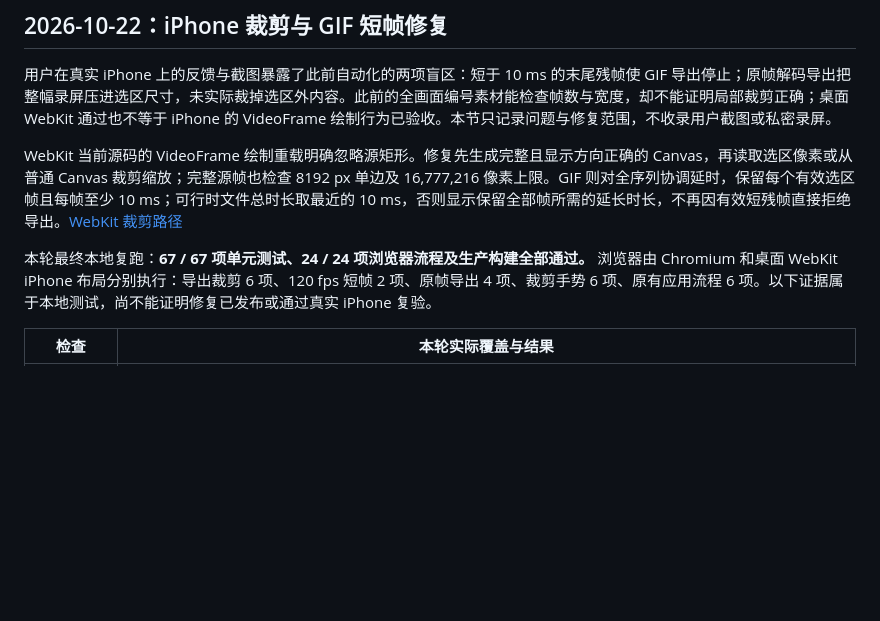
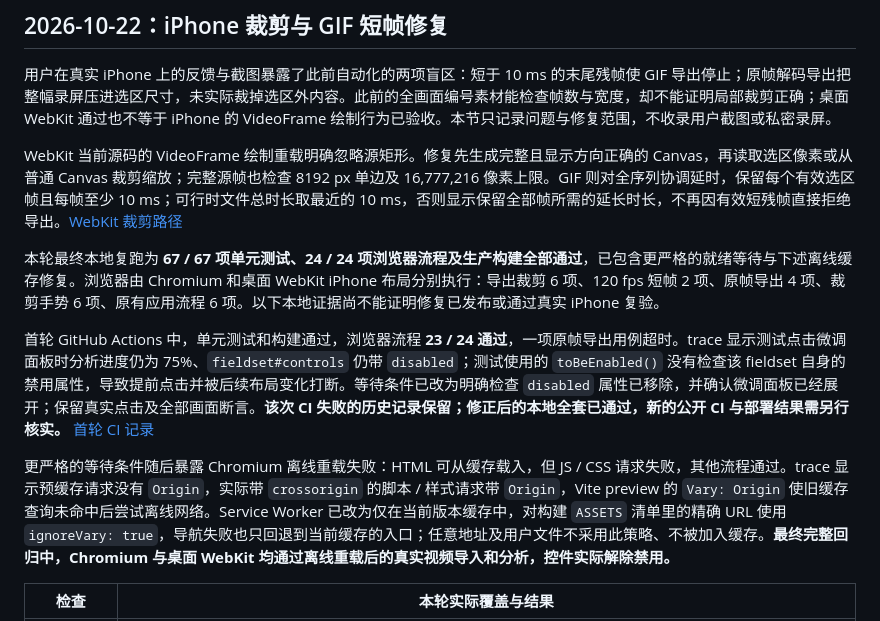
Before and after one commit to liujinning080111-sketch/loopcut, a Markdown page: docs/VALIDATION.md, the part around the change. Drawn GitHub-style; blank space fills up the shorter version.

Commit message:
Record verified readiness and offline cache fixes

```diff
--- a/docs/VALIDATION.md
+++ b/docs/VALIDATION.md
@@ -8,7 +8,11 @@
 
 WebKit 当前源码的 VideoFrame 绘制重载明确忽略源矩形。修复先生成完整且显示方向正确的 Canvas，再读取选区像素或从普通 Canvas 裁剪缩放；完整源帧也检查 8192 px 单边及 16,777,216 像素上限。GIF 则对全序列协调延时，保留每个有效选区帧且每帧至少 10 ms；可行时文件总时长取最近的 10 ms，否则显示保留全部帧所需的延长时长，不再因有效短残帧直接拒绝导出。[WebKit 裁剪路径](https://github.com/WebKit/WebKit/blob/main/Source/WebCore/html/canvas/CanvasRenderingContext2DBase.cpp#L1832-L1863)
 
-本轮最终本地复跑：**67 / 67 项单元测试、24 / 24 项浏览器流程及生产构建全部通过。** 浏览器由 Chromium 和桌面 WebKit iPhone 布局分别执行：导出裁剪 6 项、120 fps 短帧 2 项、原帧导出 4 项、裁剪手势 6 项、原有应用流程 6 项。以下证据属于本地测试，尚不能证明修复已发布或通过真实 iPhone 复验。
+本轮最终本地复跑为 **67 / 67 项单元测试、24 / 24 项浏览器流程及生产构建全部通过**，已包含更严格的就绪等待与下述离线缓存修复。浏览器由 Chromium 和桌面 WebKit iPhone 布局分别执行：导出裁剪 6 项、120 fps 短帧 2 项、原帧导出 4 项、裁剪手势 6 项、原有应用流程 6 项。以下本地证据尚不能证明修复已发布或通过真实 iPhone 复验。
+
+首轮 GitHub Actions 中，单元测试和构建通过，浏览器流程 **23 / 24 通过**，一项原帧导出用例超时。trace 显示测试点击微调面板时分析进度仍为 75%、`fieldset#controls` 仍带 `disabled`；测试使用的 `toBeEnabled()` 没有检查该 fieldset 自身的禁用属性，导致提前点击并被后续布局变化打断。等待条件已改为明确检查 `disabled` 属性已移除，并确认微调面板已经展开；保留真实点击及全部画面断言。**该次 CI 失败的历史记录保留；修正后的本地全套已通过，新的公开 CI 与部署结果需另行核实。** [首轮 CI 记录](https://github.com/liujinning080111-sketch/loopcut/actions/runs/39651861050)
+
+更严格的等待条件随后暴露 Chromium 离线重载失败：HTML 可从缓存载入，但 JS / CSS 请求失败，其他流程通过。trace 显示预缓存请求没有 `Origin`，实际带 `crossorigin` 的脚本 / 样式请求带 `Origin`，Vite preview 的 `Vary: Origin` 使旧缓存查询未命中后尝试离线网络。Service Worker 已改为仅在当前版本缓存中，对构建 `ASSETS` 清单里的精确 URL 使用 `ignoreVary: true`，导航失败也只回退到当前缓存的入口；任意地址及用户文件不采用此策略、不被加入缓存。**最终完整回归中，Chromium 与桌面 WebKit 均通过离线重载后的真实视频导入和分析，控件实际解除禁用。**
 
 | 检查 | 本轮实际覆盖与结果 |
 | --- | --- |
```
Also changed, not shown: docs/DEVELOPMENT.md (+2 -0 lines).
